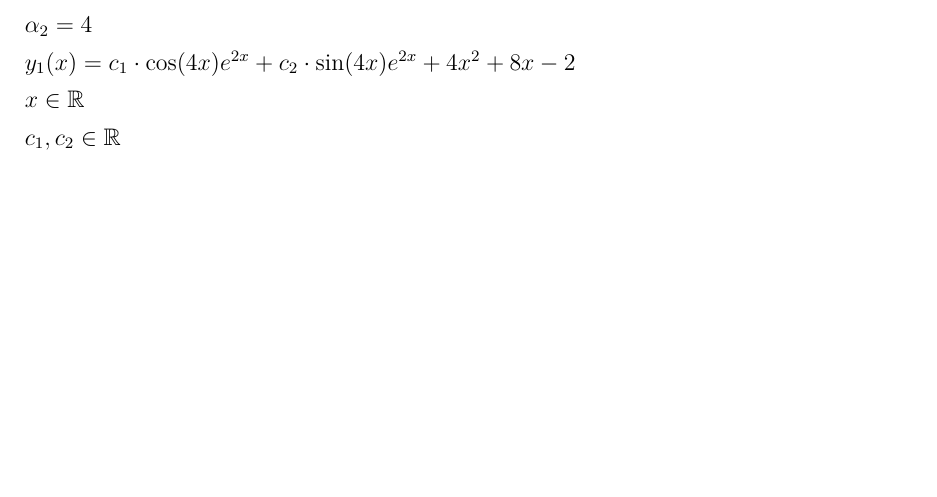
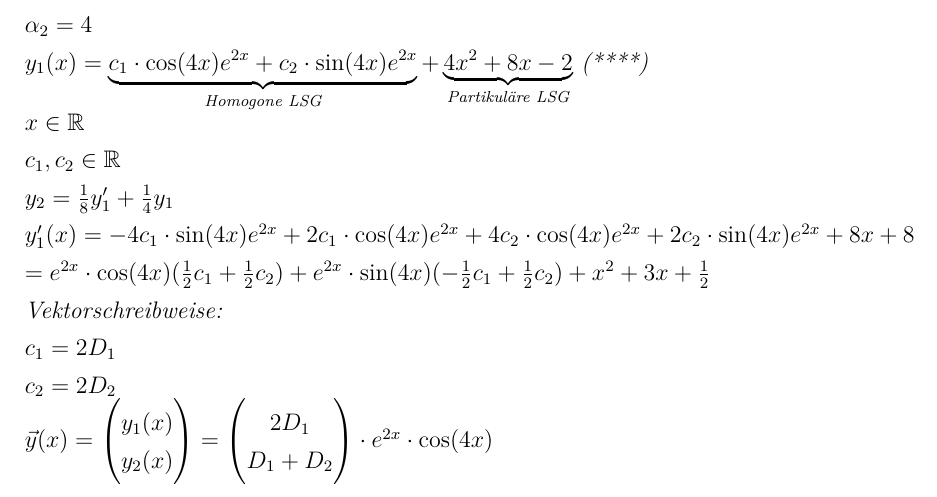
Before and after one commit to autinerd/latex_math_babovsky, a LaTeX document (document.tex): part of page 33 of 33, cut so that both start at the same text, the shorter picture padded with empty space. Compiled offline with XeLaTeX.

Commit message:
Beispiel 3.7.2

```diff
--- a/document.tex
+++ b/document.tex
@@ -1374,7 +1374,20 @@ Für eine Funktion \(f:\mathbb{R}^n\to\mathbb{R}\) gilt:
          \(\alpha_0=-2 \)\\
          \(\alpha_1=8 \)\\
          \(\alpha_2=4 \)\\
-         \( y_1(x)=c_1\cdot\cos(4x)e^{2x}+c_2\cdot\sin(4x)e^{2x}+4x^2+8x-2\) \\ \(x\in\mathbb{R}\) \\ \(c_1,c_2\in\mathbb{R}\)
+         \( y_1(x)=\underbrace{c_1\cdot\cos(4x)e^{2x}+c_2\cdot\sin(4x)e^{2x}}_{\text{Homogone LSG}}+\underbrace{4x^2+8x-2}_{\text{Partikuläre LSG}}\)  (****) \\ \(x\in\mathbb{R}\) \\ \(c_1,c_2\in\mathbb{R}\) \\
+         \(y_2=\frac{1}{8}y_1'+\frac{1}{4}y_1\)\\
+         \(y_1'(x)=-4c_1\cdot\sin(4x)e^{2x}+2c_1\cdot\cos(4x)e^{2x}+4c_2\cdot\cos(4x)e^{2x}+2c_2\cdot\sin(4x)e^{2x}+8x+8 \) \\
+         \(=e^{2x}\cdot\cos(4x)(
+         \frac{1}{2}c_1+\frac{1}{2}c_2
+         )+e^{2x}\cdot\sin(4x)(
+         -\frac{1}{2}c_1+\frac{1}{2}c_2
+         )+x^2+3x+\frac{1}{2} \) \\
+         Vektorschreibweise: \\
+         \(c_1=2D_1\) \\
+         \(c_2=2D_2\) \\
+         \( \vec{y}(x)=\begin{pmatrix}
+         y_1(x) \\ y_2(x)
+         \end{pmatrix}=\begin{pmatrix}2D_1 \\ D_1+D_2 \end{pmatrix}\cdot e^{2x}\cdot\cos(4x) \)\\
 
 
      \end{beispiel}
```
Also changed, not shown: document.pdf.
